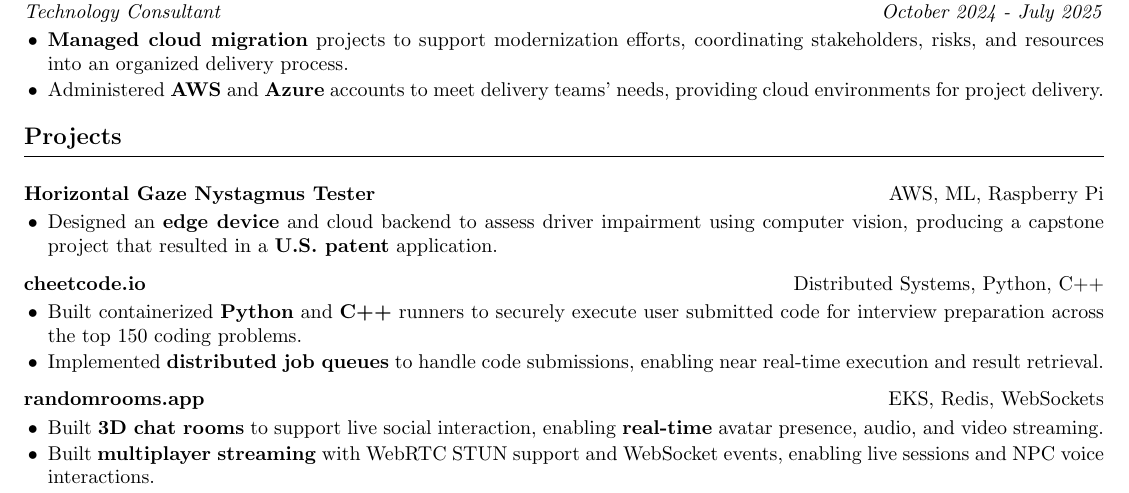
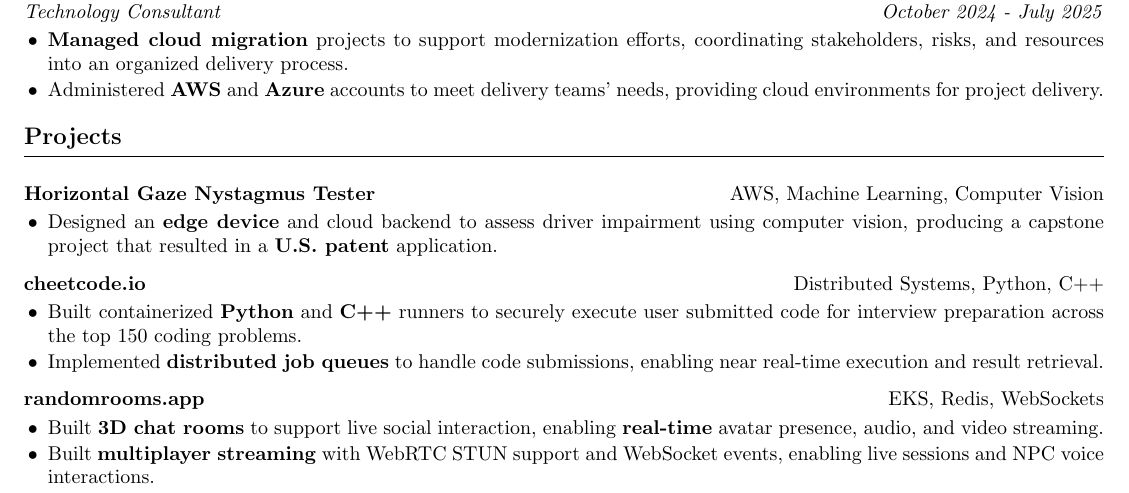
Before and after one commit to colemchase/resume, a LaTeX CV (resume.tex): part of the page, cut so that both start at the same text. Compiled offline with pdfLaTeX.

Commit message:
chore: cleanup

```diff
--- a/resume.tex
+++ b/resume.tex
@@ -72,7 +72,7 @@ U.S. Citizen
 
 \ressection{Projects}
 
-\project{\href{https://www.jmu.edu/economicdevelopment/research-to-impact/jmi/innovations/hgn.shtml}{Horizontal Gaze Nystagmus Tester}}{AWS, ML, Raspberry Pi}
+\project{\href{https://www.jmu.edu/economicdevelopment/research-to-impact/jmi/innovations/hgn.shtml}{Horizontal Gaze Nystagmus Tester}}{AWS, Machine Learning, Computer Vision}
 \begin{resitemize}
   \item Designed an \textbf{edge device} and cloud backend to assess driver impairment using computer vision, producing a capstone project that resulted in a \textbf{U.S. patent} application.
 \end{resitemize}
```
